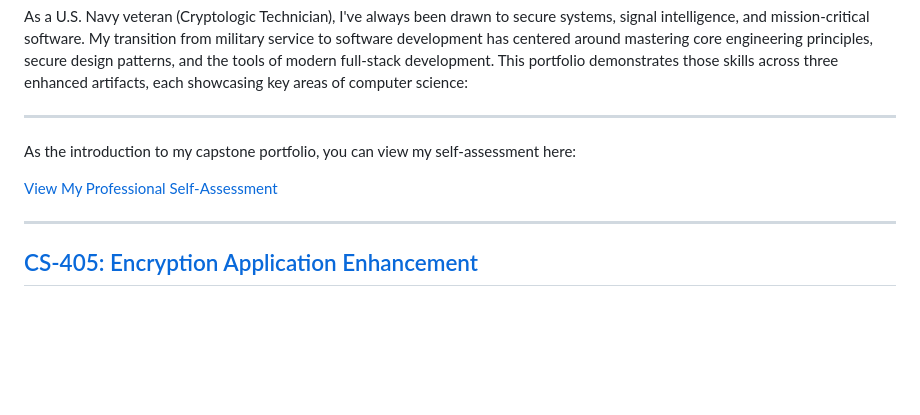
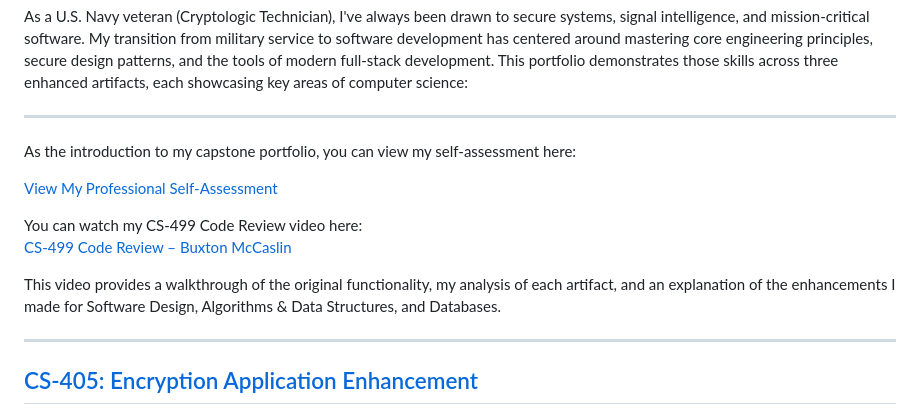
Before and after one commit to BuxtonR/Capstone---ePortfolio, a Markdown page: README.md, the part around the change. Drawn GitHub-style; blank space fills up the shorter version.

```diff
--- a/README.md
+++ b/README.md
@@ -9,6 +9,11 @@ As a U.S. Navy veteran (Cryptologic Technician), I've always been drawn to secur
 As the introduction to my capstone portfolio, you can view my self-assessment here:
 
 [View My Professional Self-Assessment](https://github.com/BuxtonR/Capstone---ePortfolio/blob/main/CS_499_Module_Seven_Professional_Self-Assessment.docx)
+
+You can watch my CS-499 Code Review video here:
+[CS-499 Code Review – Buxton McCaslin](https://youtu.be/_xah4gr3kkg)
+
+This video provides a walkthrough of the original functionality, my analysis of each artifact, and an explanation of the enhancements I made for Software Design, Algorithms & Data Structures, and Databases.
 
 ---
 
```
